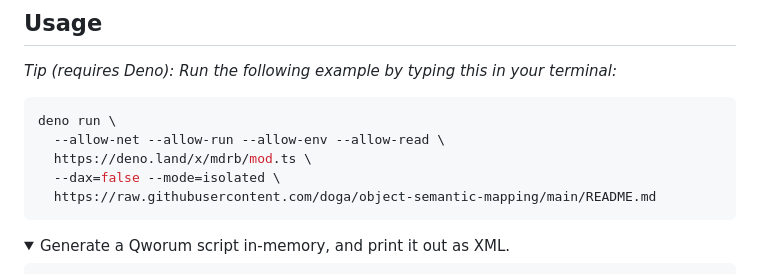
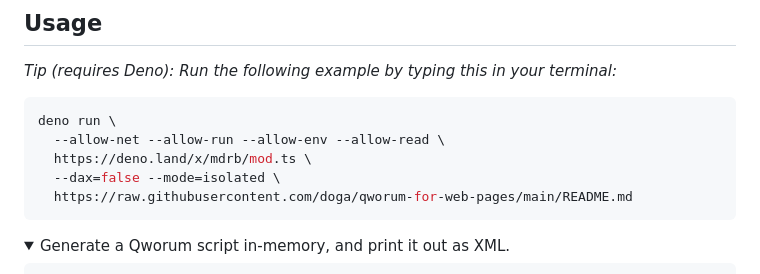
Before and after one commit to doga/qworum-for-web-pages, a Markdown page: README.md, the part around the change. Drawn GitHub-style; folded sections open.

````diff
--- a/README.md
+++ b/README.md
@@ -27,7 +27,7 @@ deno run \
   --allow-net --allow-run --allow-env --allow-read \
   https://deno.land/x/mdrb/mod.ts \
   --dax=false --mode=isolated \
-  https://raw.githubusercontent.com/doga/object-semantic-mapping/main/README.md
+  https://raw.githubusercontent.com/doga/qworum-for-web-pages/main/README.md
 ```
 
 <details data-mdrb>
````
